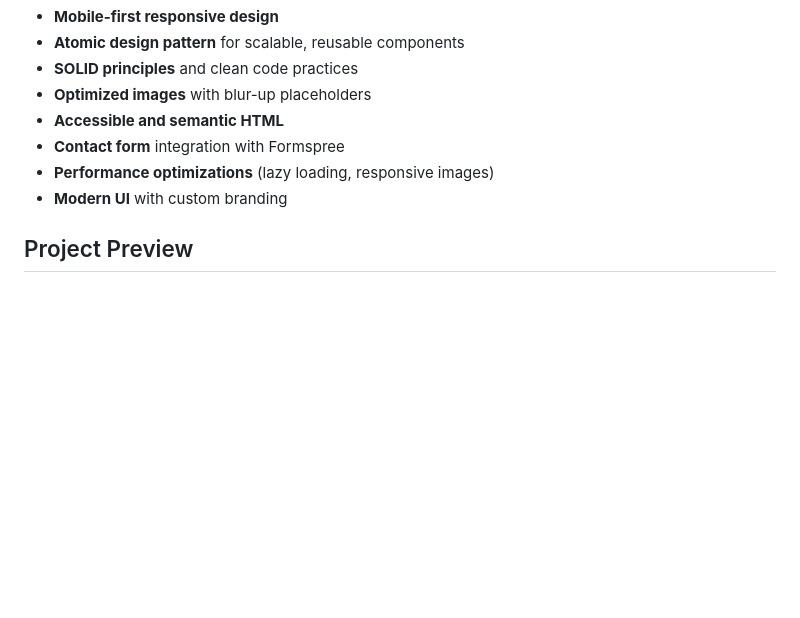
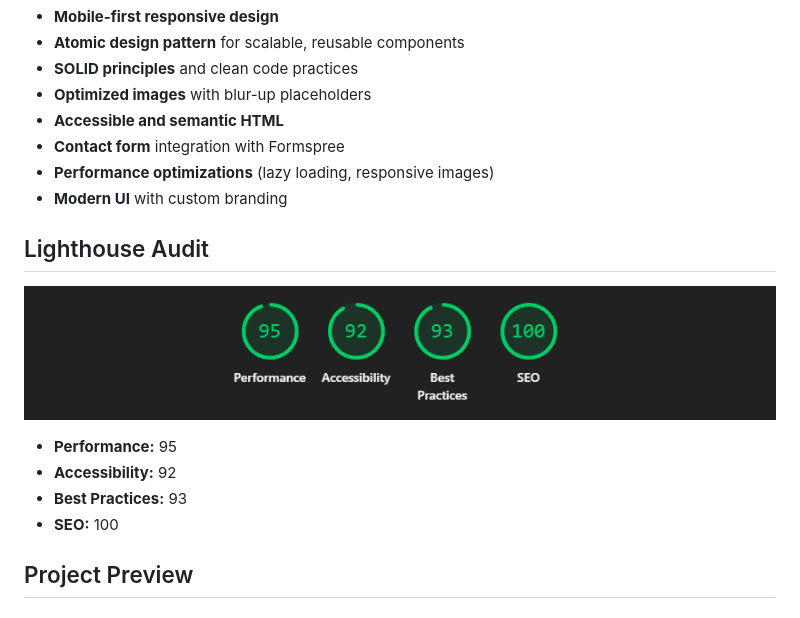
Before and after one commit to Yevhenbk/la-manon, a Markdown page: README.md, the part around the change. Drawn GitHub-style; pictures changed too: assets/lighthouse_metrics.png (added); blank space fills up the shorter version.

Commit message:
docs: Add Lighthouse audit section with performance metrics to README

```diff
--- a/README.md
+++ b/README.md
@@ -13,6 +13,15 @@ Built with **Next.js**, **TypeScript**, and **Tailwind CSS** using clean code co
 - **Contact form** integration with Formspree
 - **Performance optimizations** (lazy loading, responsive images)
 - **Modern UI** with custom branding
+
+## Lighthouse Audit
+
+![Lighthouse scores](assets/lighthouse_metrics.png)
+
+- **Performance:** 95
+- **Accessibility:** 92
+- **Best Practices:** 93
+- **SEO:** 100
 
 ## Project Preview
 
```
